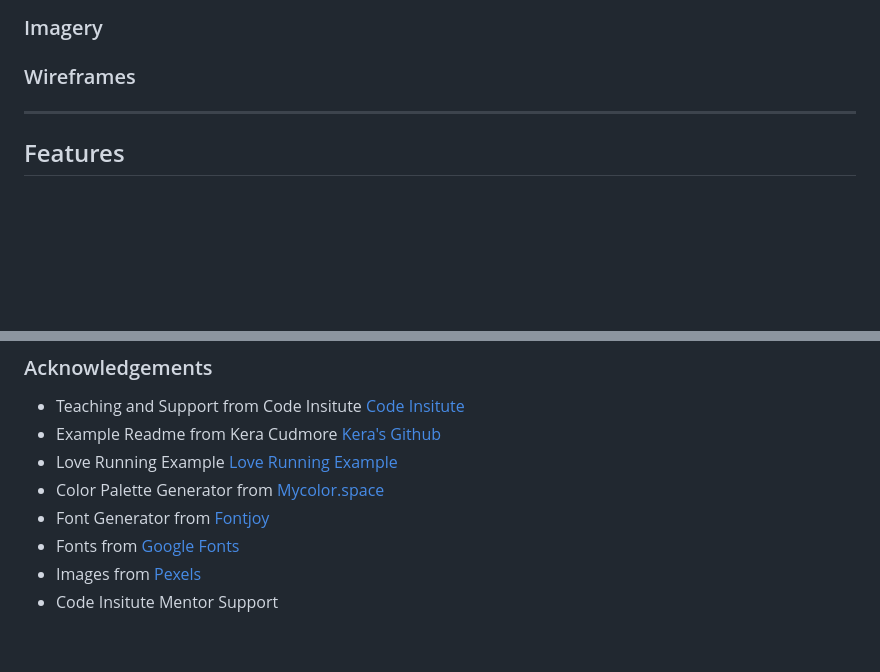
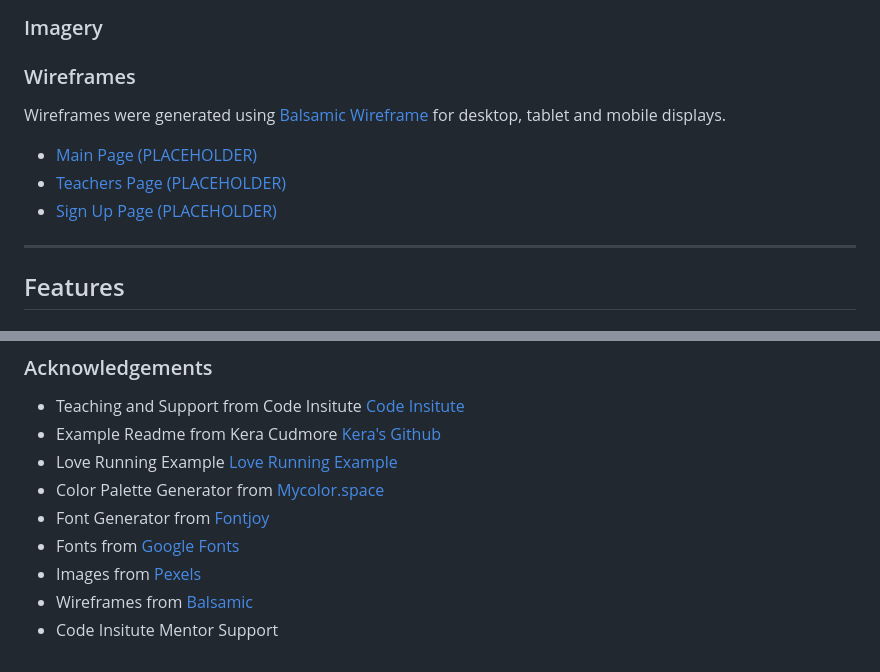
Before and after one commit to nils-n/p1-mysore-yoga-studio, a Markdown page: README.md, 2 parts joined by grey strips. Rendered like a GitHub page; blank space fills up the shorter version.

Commit message:
add placeholder text for wireframes in README

```diff
--- a/README.md
+++ b/README.md
@@ -118,6 +118,13 @@ Fonts were selected to create a professional, classic and smooth impression. Bal
 
 ### Wireframes
 
+Wireframes were generated using [Balsamic Wireframe](https://balsamiq.com/) for desktop, tablet and mobile displays.
+
+- [Main Page (PLACEHOLDER)](#wireframes)
+- [Teachers Page (PLACEHOLDER)](#wireframes)
+- [Sign Up Page (PLACEHOLDER)](#wireframes)
+
+
 ---
 
 ## Features
@@ -202,4 +209,5 @@ This website was deployed via GitHub Pages using the main branch: [Link to live
 - Font Generator from  [Fontjoy](https://fontjoy.com/)
 - Fonts from [Google Fonts](https://fonts.google.com/)
 - Images from  [Pexels](https://pexels.com/)
+- Wireframes from [Balsamic](https://balsamiq.com/)
 - Code Insitute Mentor Support
```
